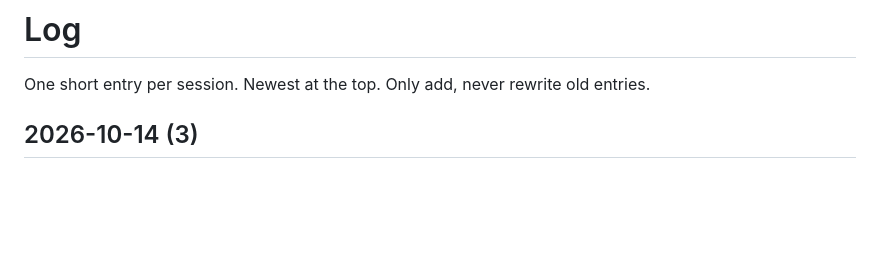
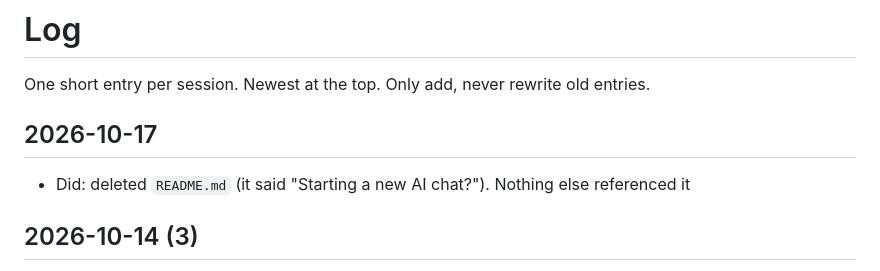
Before and after one commit to RywnSwn/DT-Portfolio, a Markdown page: LOG.md, the part around the change. GitHub-like rendering; blank space fills up the shorter version.

Commit message:
Delete README.md
Co-Authored-By: Claude Sonnet 5.5 <noreply@anthropic.com>
Claude-Session: https://claude.ai/code/session_012ntGco2U7SEuCv2Z5u9RM6

```diff
--- a/LOG.md
+++ b/LOG.md
@@ -1,6 +1,9 @@
 # Log
 
 One short entry per session. Newest at the top. Only add, never rewrite old entries.
+
+## 2026-10-17
+- Did: deleted `README.md` (it said "Starting a new AI chat?"). Nothing else referenced it
 
 ## 2026-10-14 (3)
 - Did: applied the user's text edits to `work/website-v5/side-projects.html`, exactly as written (typos kept): Bear Fix intro now tells the story with Ywn, the "Next time" note is now the "If I had more time" line, and "Why a clamp" is now two bullets in their voice
```
Also changed, not shown: README.md (deleted, +0 -19 lines).
